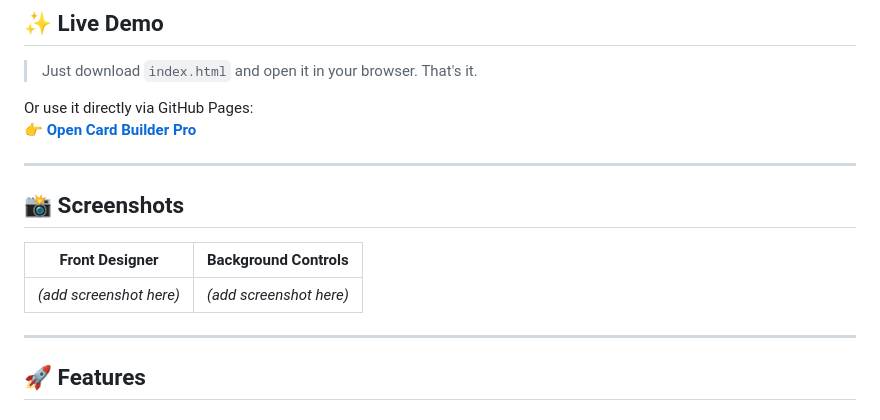
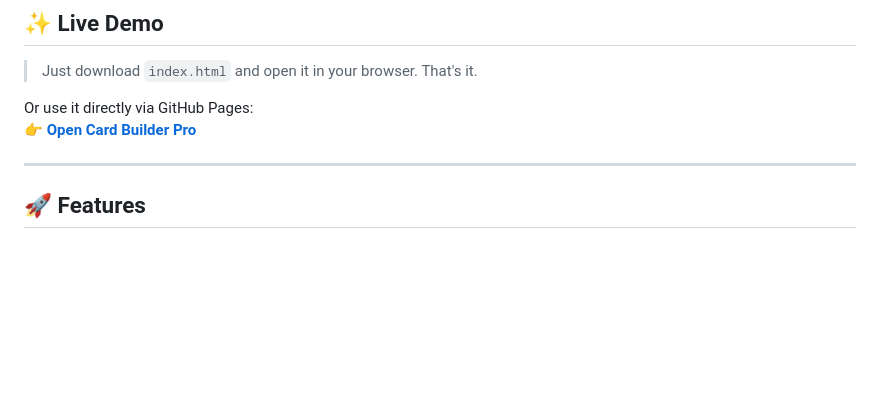
Before and after one commit to sedatkacar56/businessCardBuilder, a Markdown page: README.md, the part around the change. Rendered like a GitHub page; blank space fills up the shorter version.

```diff
--- a/README.md
+++ b/README.md
@@ -12,15 +12,7 @@ Built by [Nutfah Single-Cell Omics LLC](https://nutfahsinglecellomics.com) — b
 > Just download `index.html` and open it in your browser. That's it.
 
 Or use it directly via GitHub Pages:
-👉 **[Open Card Builder Pro](https://YOUR-USERNAME.github.io/card-builder-pro)**
-
----
-
-## 📸 Screenshots
-
-| Front Designer | Background Controls |
-|---|---|
-| *(add screenshot here)* | *(add screenshot here)* |
+👉 **[Open Card Builder Pro](https://sedatkacar56.github.io/card-builder-pro)**
 
 ---
 
```
